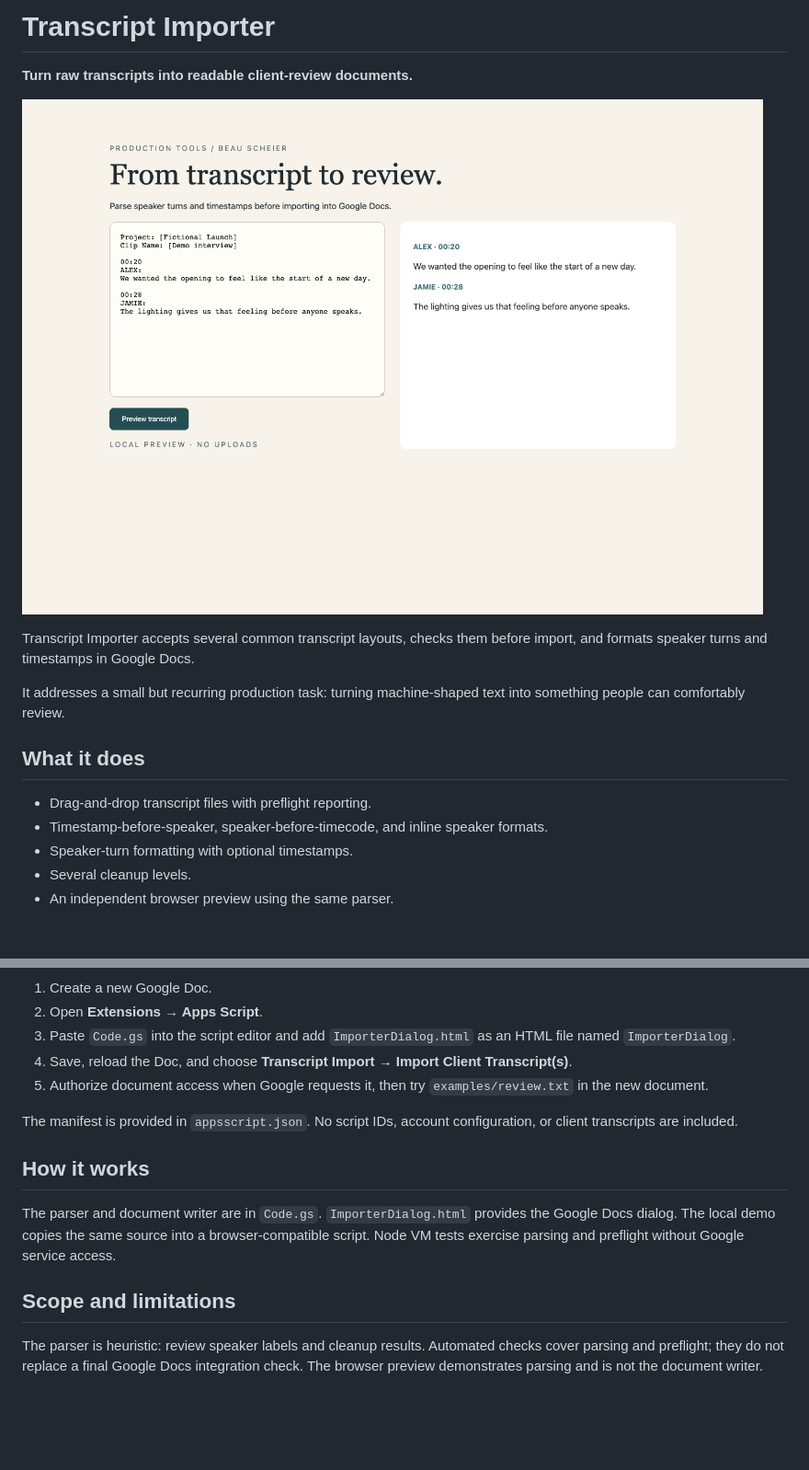
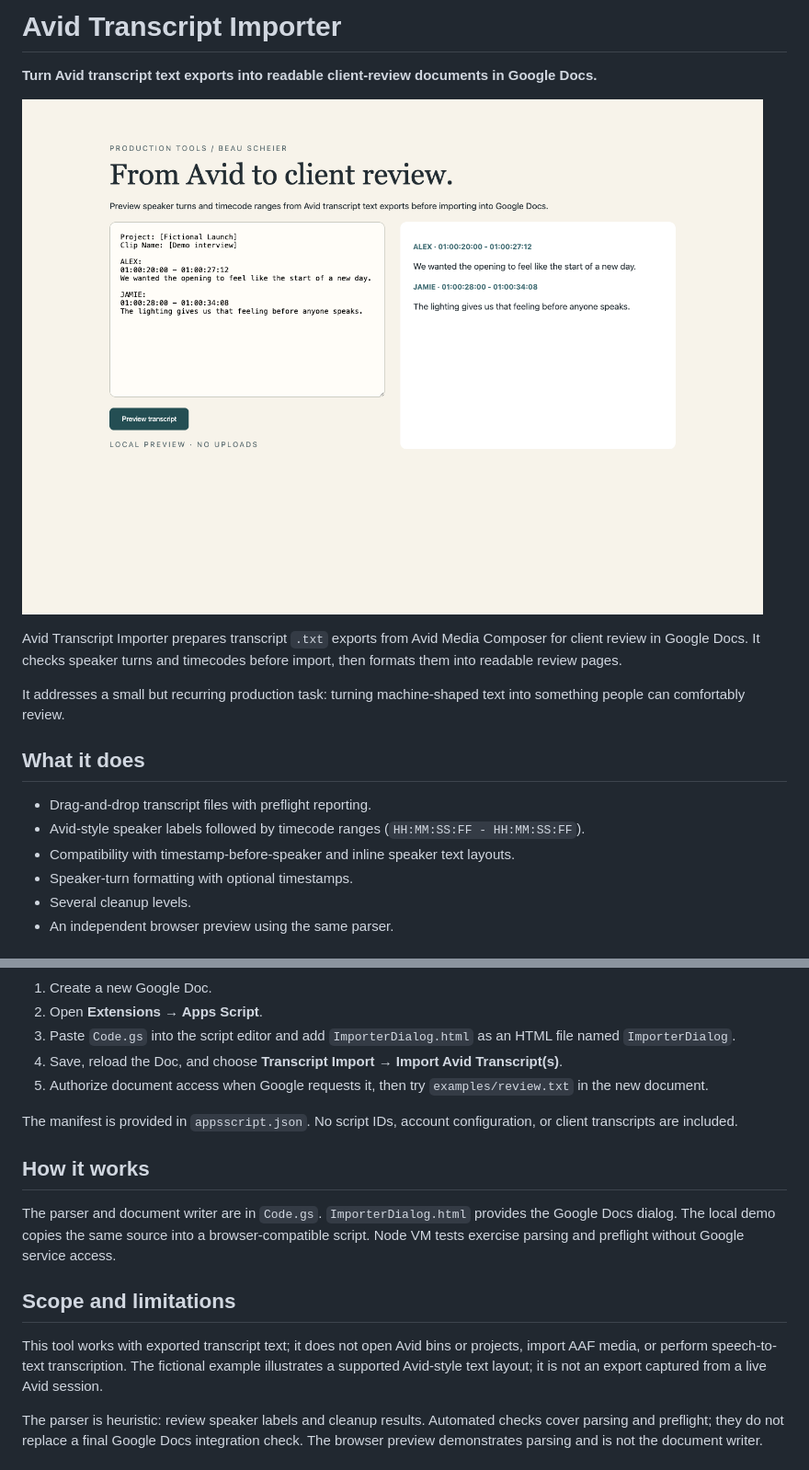
Before and after one commit to OhandAredotjGN/avid-transcript-importer, a Markdown page: README.md, 2 parts joined by grey strips. Shown at 92% size. Drawn GitHub-style; pictures changed too: docs/preview.png; blank space fills up the shorter version.

Commit message:
Present importer specifically for Avid transcript exports

```diff
--- a/README.md
+++ b/README.md
@@ -1,17 +1,18 @@
-# Transcript Importer
+# Avid Transcript Importer
 
-**Turn raw transcripts into readable client-review documents.**
+**Turn Avid transcript text exports into readable client-review documents in Google Docs.**
 
 ![Application preview using synthetic or procedural content](docs/preview.png)
 
-Transcript Importer accepts several common transcript layouts, checks them before import, and formats speaker turns and timestamps in Google Docs.
+Avid Transcript Importer prepares transcript `.txt` exports from Avid Media Composer for client review in Google Docs. It checks speaker turns and timecodes before import, then formats them into readable review pages.
 
 It addresses a small but recurring production task: turning machine-shaped text into something people can comfortably review.
 
 ## What it does
 
 - Drag-and-drop transcript files with preflight reporting.
-- Timestamp-before-speaker, speaker-before-timecode, and inline speaker formats.
+- Avid-style speaker labels followed by timecode ranges (`HH:MM:SS:FF - HH:MM:SS:FF`).
+- Compatibility with timestamp-before-speaker and inline speaker text layouts.
 - Speaker-turn formatting with optional timestamps.
 - Several cleanup levels.
 - An independent browser preview using the same parser.
@@ -32,7 +33,7 @@ To use the actual importer:
 1. Create a new Google Doc.
 2. Open **Extensions → Apps Script**.
 3. Paste `Code.gs` into the script editor and add `ImporterDialog.html` as an HTML file named `ImporterDialog`.
-4. Save, reload the Doc, and choose **Transcript Import → Import Client Transcript(s)**.
+4. Save, reload the Doc, and choose **Transcript Import → Import Avid Transcript(s)**.
 5. Authorize document access when Google requests it, then try `examples/review.txt` in the new document.
 
 The manifest is provided in `appsscript.json`. No script IDs, account configuration, or client transcripts are included.
@@ -43,6 +44,8 @@ The parser and document writer are in `Code.gs`. `ImporterDialog.html` provides
 
 ## Scope and limitations
 
+This tool works with exported transcript text; it does not open Avid bins or projects, import AAF media, or perform speech-to-text transcription. The fictional example illustrates a supported Avid-style text layout; it is not an export captured from a live Avid session.
+
 The parser is heuristic: review speaker labels and cleanup results. Automated checks cover parsing and preflight; they do not replace a final Google Docs integration check. The browser preview demonstrates parsing and is not the document writer.
 
 ## About the work
```
Also changed, not shown: 6 other files.
